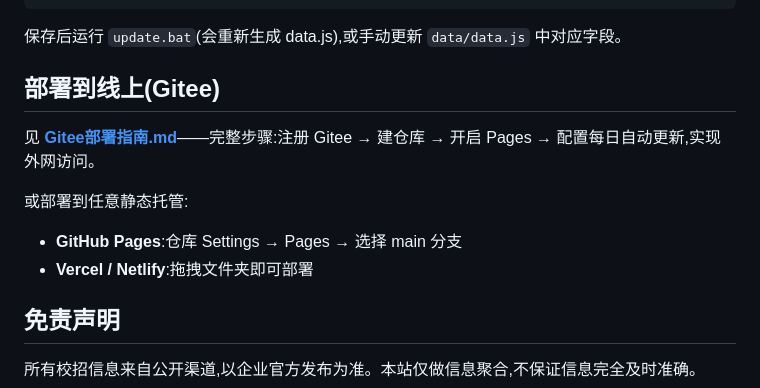
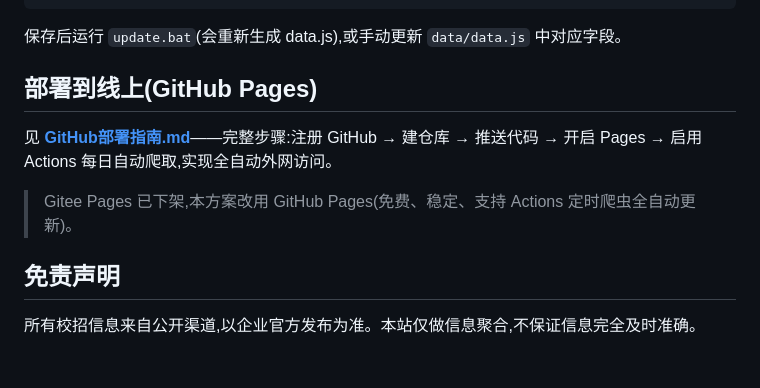
Before and after one commit to kyle000017/campus-recruit, a Markdown page: README.md, the part around the change. Rendered like a GitHub page; blank space fills up the shorter version.

Commit message:
更新部署方案为GitHub Pages,新增GitHub部署指南

```diff
--- a/README.md
+++ b/README.md
@@ -104,13 +104,11 @@
 
 保存后运行 `update.bat`(会重新生成 data.js),或手动更新 `data/data.js` 中对应字段。
 
-## 部署到线上(Gitee)
+## 部署到线上(GitHub Pages)
 
-见 **[Gitee部署指南.md](Gitee部署指南.md)**——完整步骤:注册 Gitee → 建仓库 → 开启 Pages → 配置每日自动更新,实现外网访问。
+见 **[GitHub部署指南.md](GitHub部署指南.md)**——完整步骤:注册 GitHub → 建仓库 → 推送代码 → 开启 Pages → 启用 Actions 每日自动爬取,实现全自动外网访问。
 
-或部署到任意静态托管:
-- **GitHub Pages**:仓库 Settings → Pages → 选择 main 分支
-- **Vercel / Netlify**:拖拽文件夹即可部署
+> Gitee Pages 已下架,本方案改用 GitHub Pages(免费、稳定、支持 Actions 定时爬虫全自动更新)。
 
 ## 免责声明
 
```
Also changed, not shown: GitHub部署指南.md (added, +98 -0 lines), Gitee部署指南.md (deleted, +0 -108 lines).
